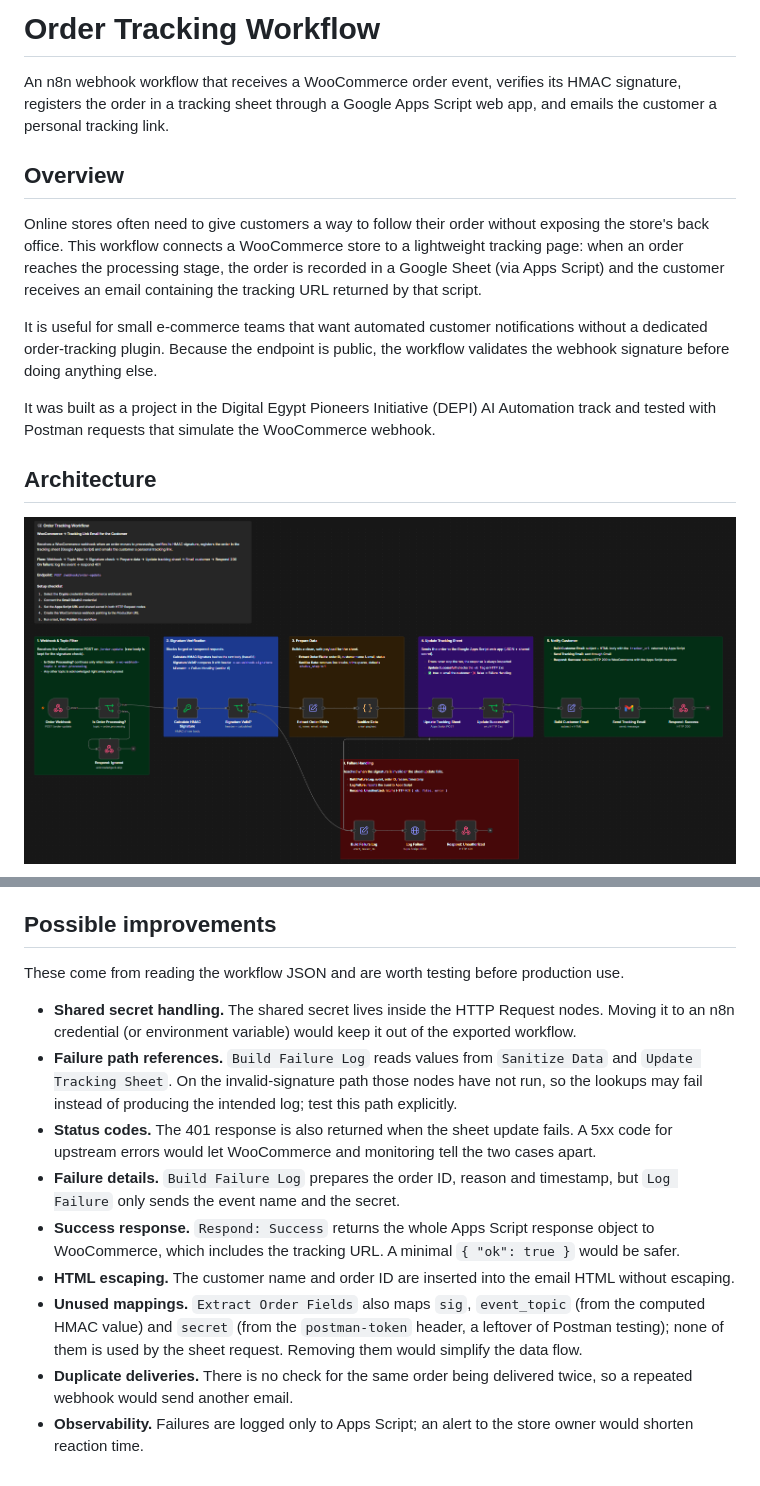
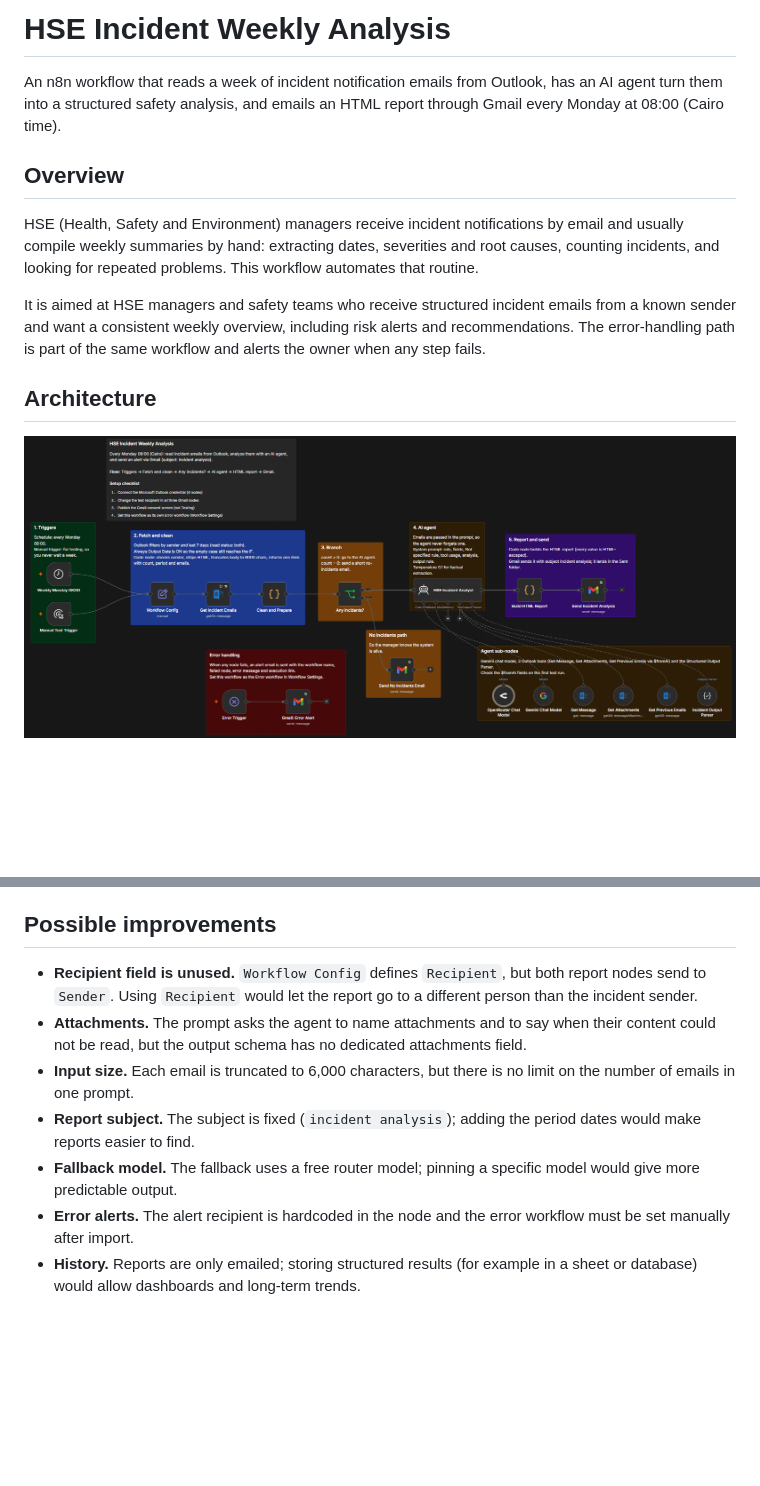
Before and after one commit to Omar-Ayman0/n8n-ai-automation-projects, a Markdown page: README.md, 2 parts joined by grey strips. Rendered like a GitHub page; pictures changed too: assets/n8n-workflow-canvas.png; blank space fills up the shorter version.

```diff
--- a/README.md
+++ b/README.md
@@ -1,14 +1,12 @@
-# Order Tracking Workflow
+# HSE Incident Weekly Analysis
 
-An n8n webhook workflow that receives a WooCommerce order event, verifies its HMAC signature, registers the order in a tracking sheet through a Google Apps Script web app, and emails the customer a personal tracking link.
+An n8n workflow that reads a week of incident notification emails from Outlook, has an AI agent turn them into a structured safety analysis, and emails an HTML report through Gmail every Monday at 08:00 (Cairo time).
 
 ## Overview
 
-Online stores often need to give customers a way to follow their order without exposing the store's back office. This workflow connects a WooCommerce store to a lightweight tracking page: when an order reaches the processing stage, the order is recorded in a Google Sheet (via Apps Script) and the customer receives an email containing the tracking URL returned by that script.
+HSE (Health, Safety and Environment) managers receive incident notifications by email and usually compile weekly summaries by hand: extracting dates, severities and root causes, counting incidents, and looking for repeated problems. This workflow automates that routine.
 
-It is useful for small e-commerce teams that want automated customer notifications without a dedicated order-tracking plugin. Because the endpoint is public, the workflow validates the webhook signature before doing anything else.
-
-It was built as a project in the Digital Egypt Pioneers Initiative (DEPI) AI Automation track and tested with Postman requests that simulate the WooCommerce webhook.
+It is aimed at HSE managers and safety teams who receive structured incident emails from a known sender and want a consistent weekly overview, including risk alerts and recommendations. The error-handling path is part of the same workflow and alerts the owner when any step fails.
 
 ## Architecture
 
@@ -95,14 +116,10 @@ The canvas screenshot above shows the full workflow with its sections.
 
 ## Possible improvements
 
-These come from reading the workflow JSON and are worth testing before production use.
-
-- **Shared secret handling.** The shared secret lives inside the HTTP Request nodes. Moving it to an n8n credential (or environment variable) would keep it out of the exported workflow.
-- **Failure path references.** `Build Failure Log` reads values from `Sanitize Data` and `Update Tracking Sheet`. On the invalid-signature path those nodes have not run, so the lookups may fail instead of producing the intended log; test this path explicitly.
-- **Status codes.** The 401 response is also returned when the sheet update fails. A 5xx code for upstream errors would let WooCommerce and monitoring tell the two cases apart.
-- **Failure details.** `Build Failure Log` prepares the order ID, reason and timestamp, but `Log Failure` only sends the event name and the secret.
-- **Success response.** `Respond: Success` returns the whole Apps Script response object to WooCommerce, which includes the tracking URL. A minimal `{ "ok": true }` would be safer.
-- **HTML escaping.** The customer name and order ID are inserted into the email HTML without escaping.
-- **Unused mappings.** `Extract Order Fields` also maps `sig`, `event_topic` (from the computed HMAC value) and `secret` (from the `postman-token` header, a leftover of Postman testing); none of them is used by the sheet request. Removing them would simplify the data flow.
-- **Duplicate deliveries.** There is no check for the same order being delivered twice, so a repeated webhook would send another email.
-- **Observability.** Failures are logged only to Apps Script; an alert to the store owner would shorten reaction time.
+- **Recipient field is unused.** `Workflow Config` defines `Recipient`, but both report nodes send to `Sender`. Using `Recipient` would let the report go to a different person than the incident sender.
+- **Attachments.** The prompt asks the agent to name attachments and to say when their content could not be read, but the output schema has no dedicated attachments field.
+- **Input size.** Each email is truncated to 6,000 characters, but there is no limit on the number of emails in one prompt.
+- **Report subject.** The subject is fixed (`incident analysis`); adding the period dates would make reports easier to find.
+- **Fallback model.** The fallback uses a free router model; pinning a specific model would give more predictable output.
+- **Error alerts.** The alert recipient is hardcoded in the node and the error workflow must be set manually after import.
+- **History.** Reports are only emailed; storing structured results (for example in a sheet or database) would allow dashboards and long-term trends.
```
Also changed, not shown: other parts of README.md (+73 -50 lines), 1 other file.
